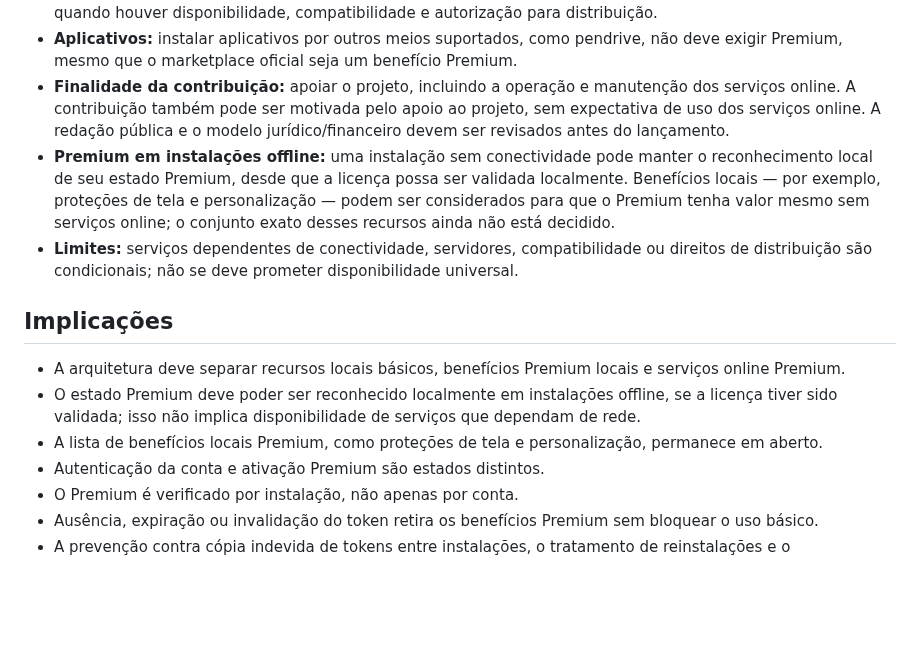
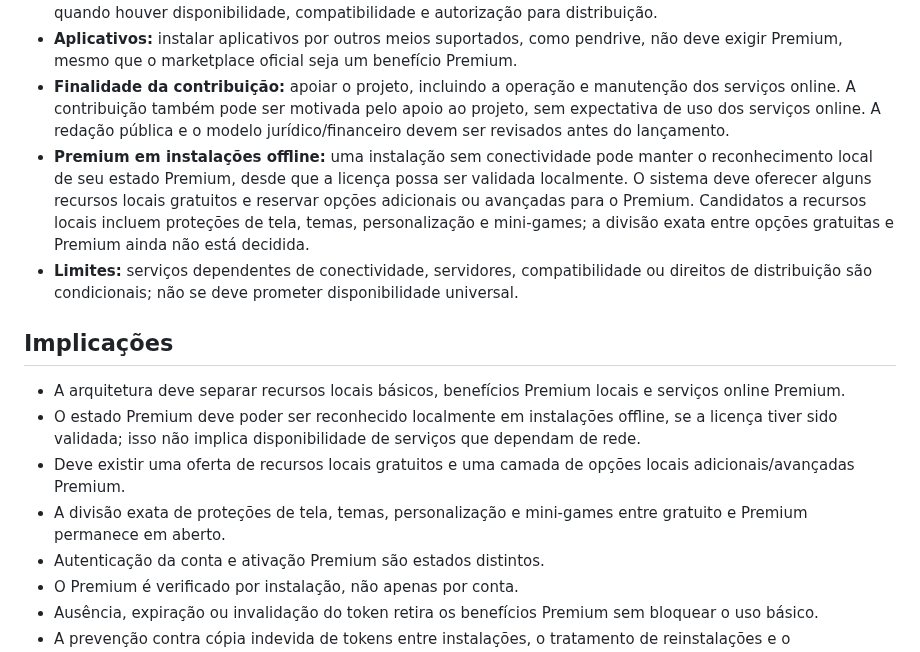
Before and after one commit to julianscunha/ZupiOS, a Markdown page: planning/decisions/0005-conta-ativacao-e-servicos-premium.md, the part around the change. Rendered like a GitHub page; blank space fills up the shorter version.

Commit message:
Define recursos offline gratuitos e Premium

```diff
--- a/planning/decisions/0005-conta-ativacao-e-servicos-premium.md
+++ b/planning/decisions/0005-conta-ativacao-e-servicos-premium.md
@@ -24,14 +24,15 @@ O ZupiOS deve permanecer utilizável sem ativação Premium. Uma contribuição
 - **Serviços Premium pretendidos:** atualização automática; sincronização de perfil e preferências; marketplace oficial; agendamento remoto de desligamento; controles parentais remotos; visualização e gestão das instalações vinculadas/ativas na conta; e acesso a repositórios de bootloaders ou arquivos de recuperação quando houver disponibilidade, compatibilidade e autorização para distribuição.
 - **Aplicativos:** instalar aplicativos por outros meios suportados, como pendrive, não deve exigir Premium, mesmo que o marketplace oficial seja um benefício Premium.
 - **Finalidade da contribuição:** apoiar o projeto, incluindo a operação e manutenção dos serviços online. A contribuição também pode ser motivada pelo apoio ao projeto, sem expectativa de uso dos serviços online. A redação pública e o modelo jurídico/financeiro devem ser revisados antes do lançamento.
-- **Premium em instalações offline:** uma instalação sem conectividade pode manter o reconhecimento local de seu estado Premium, desde que a licença possa ser validada localmente. Benefícios locais — por exemplo, proteções de tela e personalização — podem ser considerados para que o Premium tenha valor mesmo sem serviços online; o conjunto exato desses recursos ainda não está decidido.
+- **Premium em instalações offline:** uma instalação sem conectividade pode manter o reconhecimento local de seu estado Premium, desde que a licença possa ser validada localmente. O sistema deve oferecer alguns recursos locais gratuitos e reservar opções adicionais ou avançadas para o Premium. Candidatos a recursos locais incluem proteções de tela, temas, personalização e mini-games; a divisão exata entre opções gratuitas e Premium ainda não está decidida.
 - **Limites:** serviços dependentes de conectividade, servidores, compatibilidade ou direitos de distribuição são condicionais; não se deve prometer disponibilidade universal.
 
 ## Implicações
 
 - A arquitetura deve separar recursos locais básicos, benefícios Premium locais e serviços online Premium.
 - O estado Premium deve poder ser reconhecido localmente em instalações offline, se a licença tiver sido validada; isso não implica disponibilidade de serviços que dependam de rede.
-- A lista de benefícios locais Premium, como proteções de tela e personalização, permanece em aberto.
+- Deve existir uma oferta de recursos locais gratuitos e uma camada de opções locais adicionais/avançadas Premium.
+- A divisão exata de proteções de tela, temas, personalização e mini-games entre gratuito e Premium permanece em aberto.
 - Autenticação da conta e ativação Premium são estados distintos.
 - O Premium é verificado por instalação, não apenas por conta.
 - Ausência, expiração ou invalidação do token retira os benefícios Premium sem bloquear o uso básico.
```
